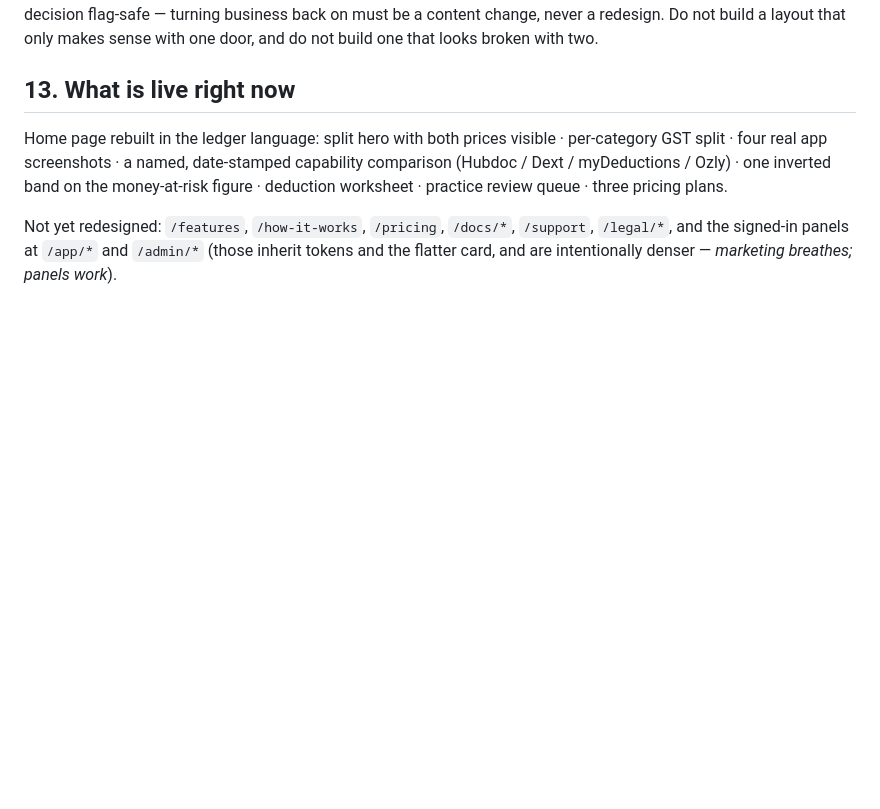
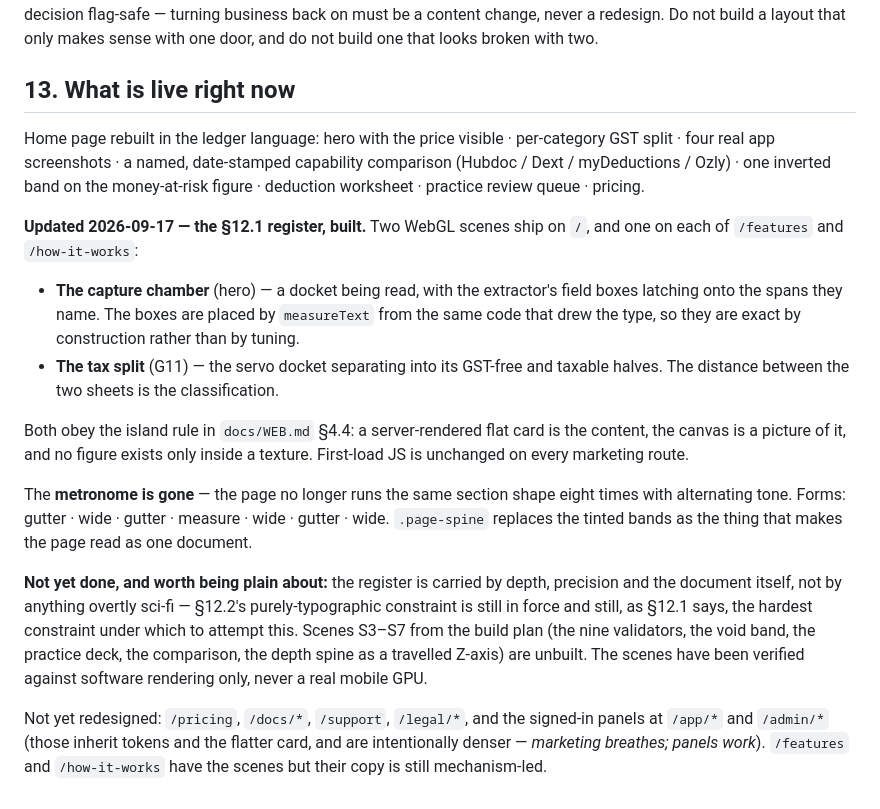
Before and after one commit to gaiadabali/snap-app, a Markdown page: docs/DESIGN-HANDOFF.md, the part around the change. Drawn GitHub-style; blank space fills up the shorter version.

Commit message:
Record the home page that shipped, including what it is not
§13 described a home page that no longer exists and the WEB.md state table
still had `/` as "rebuilt in the ledger language" with no mention of the two
WebGL scenes or the form sequence that replaced the metronome. Both corrected.

Three things written down deliberately rather than left to be rediscovered:

  - The island rule is restated where the scenes are described, because it is
    the thing that keeps the claim "first-load JS is unchanged" true, and the
    thing a future scene will be tempted to break.
  - The register is carried by depth, precision and the document — NOT by
    anything overtly sci-fi. §12.2 is still in force. Saying so in §13 stops
    the next reader concluding the futurist brief was quietly dropped, and
    stops them concluding it was fully delivered.
  - What is unbuilt, named: S3-S7, and the fact that every scene has been
    verified against software rendering and never a real mobile GPU. The buyer
    is a tradie on a phone (§12.3), so that gap is the honest headline risk.

`/features` and `/how-it-works` keep their warning that the copy is still
mechanism-led. They have the scenes; they have not had §4.5 applied.

Co-Authored-By: Claude Opus 5 (1M context) <noreply@anthropic.com>

```diff
--- a/docs/DESIGN-HANDOFF.md
+++ b/docs/DESIGN-HANDOFF.md
@@ -412,13 +412,41 @@ only makes sense with one door, and do not build one that looks broken with two.
 
 ## 13. What is live right now
 
-Home page rebuilt in the ledger language: split hero with both prices visible ·
+Home page rebuilt in the ledger language: hero with the price visible ·
 per-category GST split · four real app screenshots · a named, date-stamped
 capability comparison (Hubdoc / Dext / myDeductions / Ozly) · one inverted band
 on the money-at-risk figure · deduction worksheet · practice review queue ·
-three pricing plans.
+pricing.
 
-Not yet redesigned: `/features`, `/how-it-works`, `/pricing`, `/docs/*`,
-`/support`, `/legal/*`, and the signed-in panels at `/app/*` and `/admin/*`
-(those inherit tokens and the flatter card, and are intentionally denser —
-*marketing breathes; panels work*).
+**Updated 2026-09-17 — the §12.1 register, built.** Two WebGL scenes ship on
+`/`, and one on each of `/features` and `/how-it-works`:
+
+- **The capture chamber** (hero) — a docket being read, with the extractor's
+  field boxes latching onto the spans they name. The boxes are placed by
+  `measureText` from the same code that drew the type, so they are exact by
+  construction rather than by tuning.
+- **The tax split** (G11) — the servo docket separating into its GST-free and
+  taxable halves. The distance between the two sheets is the classification.
+
+Both obey the island rule in `docs/WEB.md` §4.4: a server-rendered flat card is
+the content, the canvas is a picture of it, and no figure exists only inside a
+texture. First-load JS is unchanged on every marketing route.
+
+The **metronome is gone** — the page no longer runs the same section shape
+eight times with alternating tone. Forms: gutter · wide · gutter · measure ·
+wide · gutter · wide. `.page-spine` replaces the tinted bands as the thing that
+makes the page read as one document.
+
+**Not yet done, and worth being plain about:** the register is carried by
+depth, precision and the document itself, not by anything overtly sci-fi —
+§12.2's purely-typographic constraint is still in force and still, as §12.1
+says, the hardest constraint under which to attempt this. Scenes S3–S7 from the
+build plan (the nine validators, the void band, the practice deck, the
+comparison, the depth spine as a travelled Z-axis) are unbuilt. The scenes have
+been verified against software rendering only, never a real mobile GPU.
+
+Not yet redesigned: `/pricing`, `/docs/*`, `/support`, `/legal/*`, and the
+signed-in panels at `/app/*` and `/admin/*` (those inherit tokens and the
+flatter card, and are intentionally denser — *marketing breathes; panels
+work*). `/features` and `/how-it-works` have the scenes but their copy is still
+mechanism-led.
```
Also changed, not shown: docs/WEB.md (+1 -1 lines).
